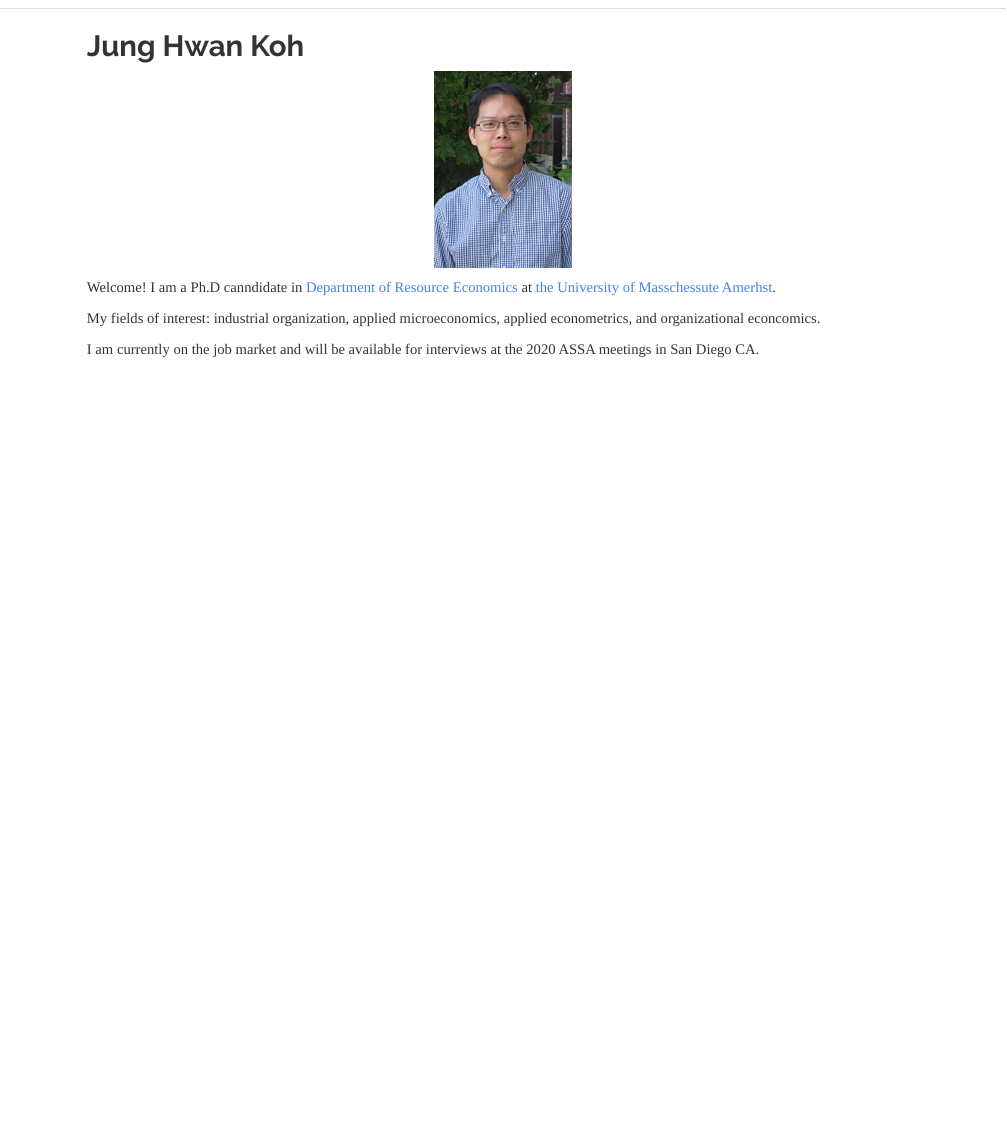
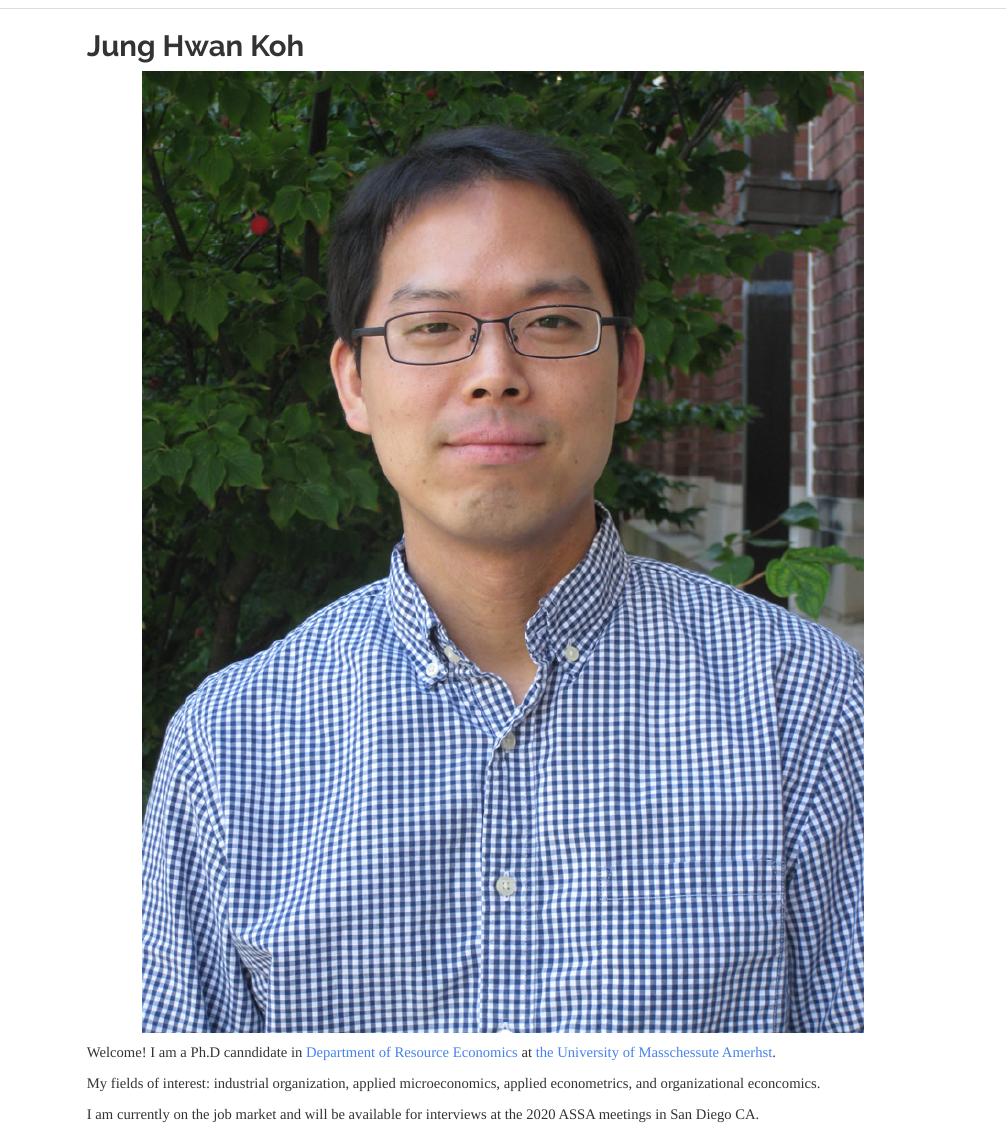
Before and after one commit to jhkoh17/jhkoh17.github.io, an R Markdown document (index.Rmd): the page in a window 1100 px wide, from 60 px down. The pictures show the output file index.html that the author committed with the source, opened offline; library style sheets and scripts come from the installed R packages.

Commit message:
updating

```diff
--- a/index.Rmd
+++ b/index.Rmd
@@ -3,7 +3,7 @@ title: "Jung Hwan Koh"
 ---
 
 
-![](Jung_Koh.jpg)
+![](JHKoh.jpg)
 
 Welcome! I am a Ph.D canndidate in [Department of Resource Economics](http://www.umass.edu/resec/) at [the University of Masschessute Amerhst](https://www.umass.edu/).
 
```
Also changed, not shown: research.Rmd (+1 -1 lines), Draft_MMC_8_26_19.pdf (added), JHKoh.jpg (added), index.html, research.html.
